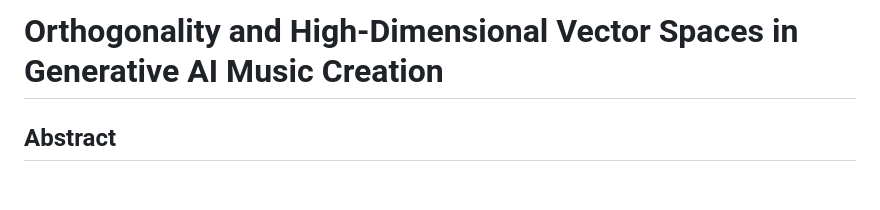
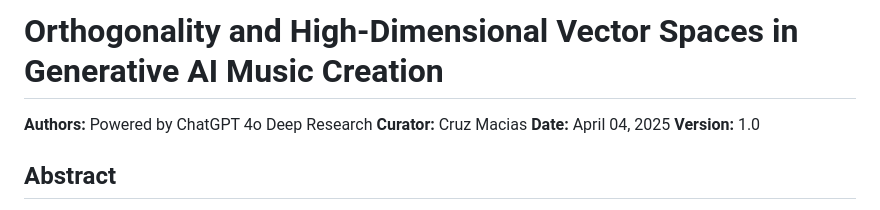
Before and after one commit to cmathgit/aimmm-agent-bible-prompts, a Markdown page: papers/Orthogonality and High-Dimensional Vector Spaces in Generative AI Music Creation.md, the part around the change. GitHub-like rendering; blank space fills up the shorter version.

```diff
--- a/papers/Orthogonality and High-Dimensional Vector Spaces in Generative AI Music Creation.md
+++ b/papers/Orthogonality and High-Dimensional Vector Spaces in Generative AI Music Creation.md
@@ -1,4 +1,9 @@
 # Orthogonality and High-Dimensional Vector Spaces in Generative AI Music Creation
+
+**Authors:** Powered by ChatGPT 4o Deep Research
+**Curator:** Cruz Macias
+**Date:** April 04, 2025
+**Version:** 1.0
 
 ## Abstract
 
```
Also changed, not shown: papers/Role-Pseudonymous Prompting Protocol Paper.md (+5 -0 lines).
